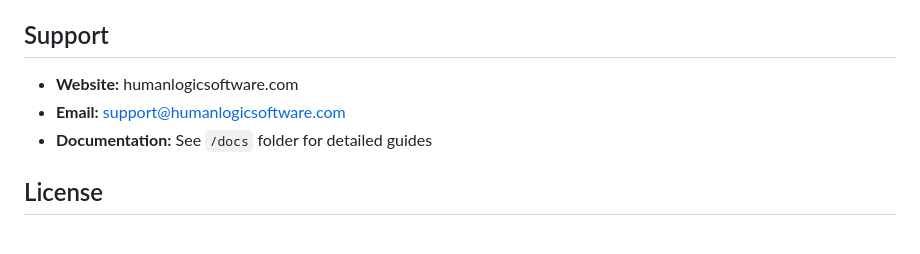
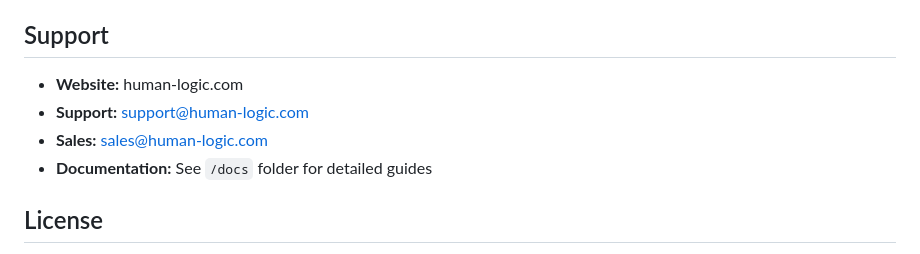
Before and after one commit to Human-Logic-Software-LLC/moodle-local_hlai_quizgen, a Markdown page: README.md, the part around the change. Drawn GitHub-style.

Commit message:
Update contact emails to human-logic.com domain

```diff
--- a/README.md
+++ b/README.md
@@ -129,8 +129,9 @@ This plugin was developed in 4 phases:
 
 ## Support
 
-- **Website:** humanlogicsoftware.com
-- **Email:** support@humanlogicsoftware.com
+- **Website:** human-logic.com
+- **Support:** support@human-logic.com
+- **Sales:** sales@human-logic.com
 - **Documentation:** See `/docs` folder for detailed guides
 
 ## License
```
